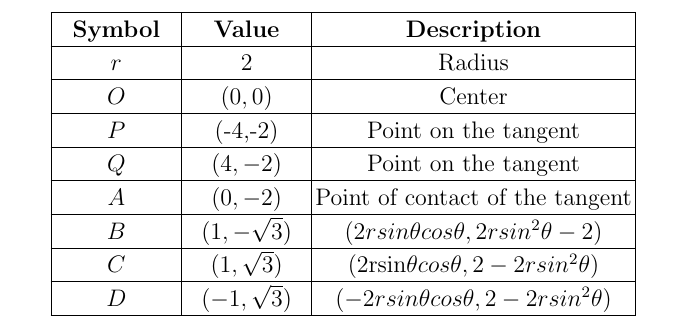
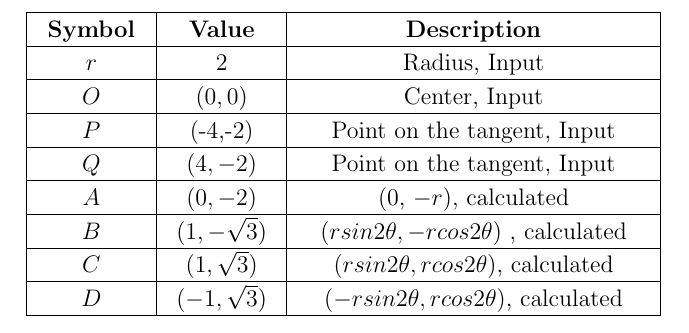
Before and after one commit to srynsh/Assignment_Q8-b, a LaTeX document (tables/table.tex): part of the page, cut so that both start at the same text. Compiled offline with pdfLaTeX.

Commit message:
Update table.tex

```diff
--- a/tables/table.tex
+++ b/tables/table.tex
@@ -148,7 +148,7 @@
 
 \ifthenelse{\isundefined{\gnumericColA}}{\newlength{\gnumericColA}}{}\settowidth{\gnumericColA}{\begin{tabular}{@{}p{53pt*\gnumericScale}@{}}x\end{tabular}}
 \ifthenelse{\isundefined{\gnumericColB}}{\newlength{\gnumericColB}}{}\settowidth{\gnumericColB}{\begin{tabular}{@{}p{53pt*\gnumericScale}@{}}x\end{tabular}}
-\ifthenelse{\isundefined{\gnumericColC}}{\newlength{\gnumericColC}}{}\settowidth{\gnumericColC}{\begin{tabular}{@{}p{150pt*\gnumericScale}@{}}x\end{tabular}}
+\ifthenelse{\isundefined{\gnumericColC}}{\newlength{\gnumericColC}}{}\settowidth{\gnumericColC}{\begin{tabular}{@{}p{175pt*\gnumericScale}@{}}x\end{tabular}}
 \ifthenelse{\isundefined{\gnumericColD}}{\newlength{\gnumericColD}}{}\settowidth{\gnumericColD}{\begin{tabular}{@{}p{53pt*\gnumericScale}@{}}x\end{tabular}}
 
 	\begin{center}
@@ -208,7 +208,7 @@
 	&\multicolumn{1}{p{\gnumericColB}|}%
 	{\gnumericPB{\centering}\gnumbox{$2$}}
 	&\multicolumn{1}{p{\gnumericColC}|}%
-	{\gnumericPB{\centering}\gnumbox{Radius}}
+	{\gnumericPB{\centering}\gnumbox{Radius, Input}}
 	&
 \\
 \hhline{|---|~}
@@ -217,7 +217,7 @@
 	&\multicolumn{1}{p{\gnumericColB}|}%
 	{\gnumericPB{\centering}\gnumbox{$(0,0)$}}
 	&\multicolumn{1}{p{\gnumericColC}|}%
-	{\gnumericPB{\centering}\gnumbox{Center}}
+	{\gnumericPB{\centering}\gnumbox{Center, Input}}
 	&
 \\
 \hhline{|---|~}
@@ -226,7 +226,7 @@
 	&\multicolumn{1}{p{\gnumericColB}|}%
 	{\gnumericPB{\centering}\gnumbox{(-4,-2)}}
 	&\multicolumn{1}{p{\gnumericColC}|}%
-	{\gnumericPB{\centering}\gnumbox{Point on the tangent}}
+	{\gnumericPB{\centering}\gnumbox{Point on the tangent, Input}}
 	&
 \\
 \hhline{|---|~}
@@ -235,7 +235,7 @@
 	&\multicolumn{1}{p{\gnumericColB}|}%
 	{\gnumericPB{\centering}\gnumbox{$(4,-2)$}}
 	&\multicolumn{1}{p{\gnumericColC}|}%
-	{\gnumericPB{\centering}\gnumbox{Point on the tangent}}
+	{\gnumericPB{\centering}\gnumbox{Point on the tangent, Input}}
 	&
 \\
 \hhline{|---|~}
@@ -244,7 +244,7 @@
 	&\multicolumn{1}{p{\gnumericColB}|}%
 	{\gnumericPB{\centering}\gnumbox{$(0,-2)$}}
 	&\multicolumn{1}{p{\gnumericColC}|}%
-	{\gnumericPB{\centering}\gnumbox{Point of contact of the tangent}}
+	{\gnumericPB{\centering}\gnumbox{(0, $-r$), calculated}}
 	&
 \\
 \hhline{|---|~}
@@ -253,7 +253,7 @@
 	&\multicolumn{1}{p{\gnumericColB}|}%
 	{\gnumericPB{\centering}\gnumbox{$(1,-\sqrt{3})$}}
 	&\multicolumn{1}{p{\gnumericColC}|}%
-	{\gnumericPB{\centering}\gnumbox{$(2rsin\theta cos\theta, 2rsin^{2}\theta - 2) $}}
+	{\gnumericPB{\centering}\gnumbox{$(rsin2\theta, -rcos2\theta)$ , calculated}}
 	&
 \\
 \hhline{|---|~}
@@ -262,7 +262,7 @@
 	&\multicolumn{1}{p{\gnumericColB}|}%
 	{\gnumericPB{\centering}\gnumbox{$(1,\sqrt{3})$}}
 	&\multicolumn{1}{p{\gnumericColC}|}%
-	{\gnumericPB{\centering}\gnumbox{(2rsin\theta cos\theta, 2-2rsin^{2}\theta)}}
+	{\gnumericPB{\centering}\gnumbox{$(rsin2\theta, rcos2\theta)$, calculated}}
 	&
 \\
 \hhline{|---|~}
@@ -271,7 +271,7 @@
 	&\multicolumn{1}{p{\gnumericColB}|}%
 	{\gnumericPB{\centering}\gnumbox{$(-1,\sqrt{3})$}}
 	&\multicolumn{1}{p{\gnumericColC}|}%
-	{\gnumericPB{\centering}\gnumbox{$(-2rsin\theta cos\theta, 2-2rsin^{2}\theta)$}}
+	{\gnumericPB{\centering}\gnumbox{$(-rsin2\theta, rcos2\theta)$, calculated}}
 	&
 \\
 \hhline{|-|-|-|~}
```
